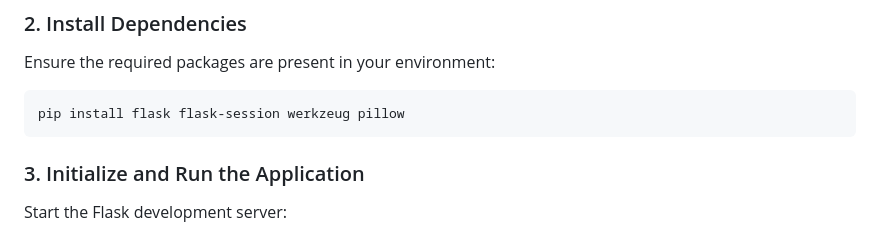
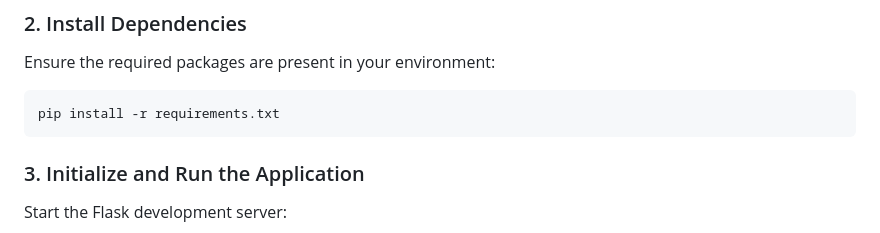
Before and after one commit to AwesomeGenics/ontime-attendance, a Markdown page: README.md, the part around the change. Drawn GitHub-style.

````diff
--- a/README.md
+++ b/README.md
@@ -114,7 +114,7 @@ cd attendance-tracker
 ### 2. Install Dependencies
 Ensure the required packages are present in your environment:
 ```bash
-pip install flask flask-session werkzeug pillow
+pip install -r requirements.txt
 ```
 
 ### 3. Initialize and Run the Application
````
